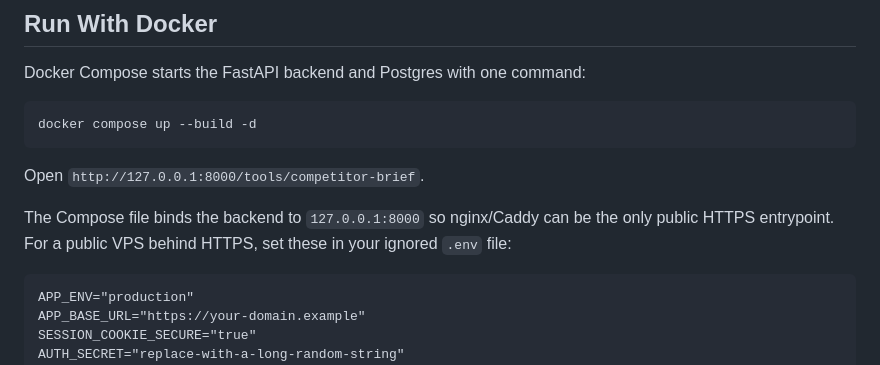
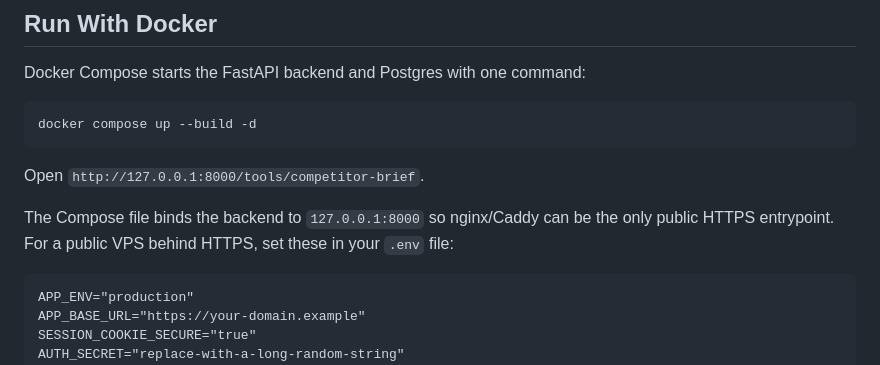
Before and after one commit to MQasimJalil/Competitive-Intelligence-Engine, a Markdown page: README.md, the part around the change. Rendered like a GitHub page.

````diff
--- a/README.md
+++ b/README.md
@@ -26,7 +26,7 @@ Open `http://127.0.0.1:8000/tools/competitor-brief`.
 
 The Compose file binds the backend to `127.0.0.1:8000` so nginx/Caddy can be the
 only public HTTPS entrypoint. For a public VPS behind HTTPS, set these in your
-ignored `.env` file:
+ `.env` file:
 
 ```dotenv
 APP_ENV="production"
````
